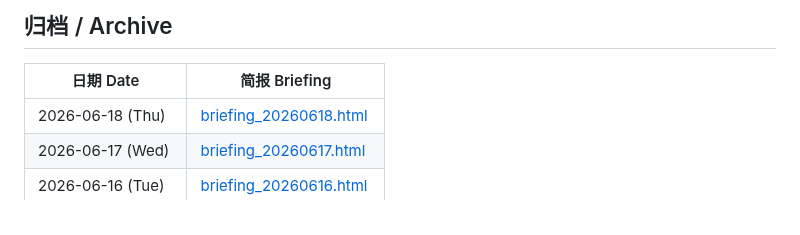
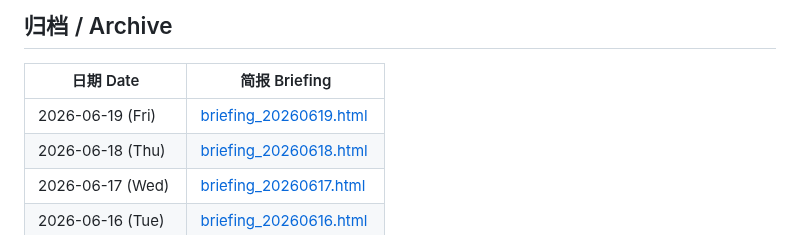
Before and after one commit to Cruise-Ling/3d-printing-daily, a Markdown page: README.md, the part around the change. GitHub-like rendering.

Commit message:
publish daily briefing 20260619

```diff
--- a/README.md
+++ b/README.md
@@ -31,6 +31,7 @@
 
 | 日期 Date | 简报 Briefing |
 |-----------|--------------|
+| 2026-06-19 (Fri) | [briefing_20260619.html](briefing_20260619.html) |
 | 2026-06-18 (Thu) | [briefing_20260618.html](briefing_20260618.html) |
 | 2026-06-17 (Wed) | [briefing_20260617.html](briefing_20260617.html) |
 | 2026-06-16 (Tue) | [briefing_20260616.html](briefing_20260616.html) |
```
